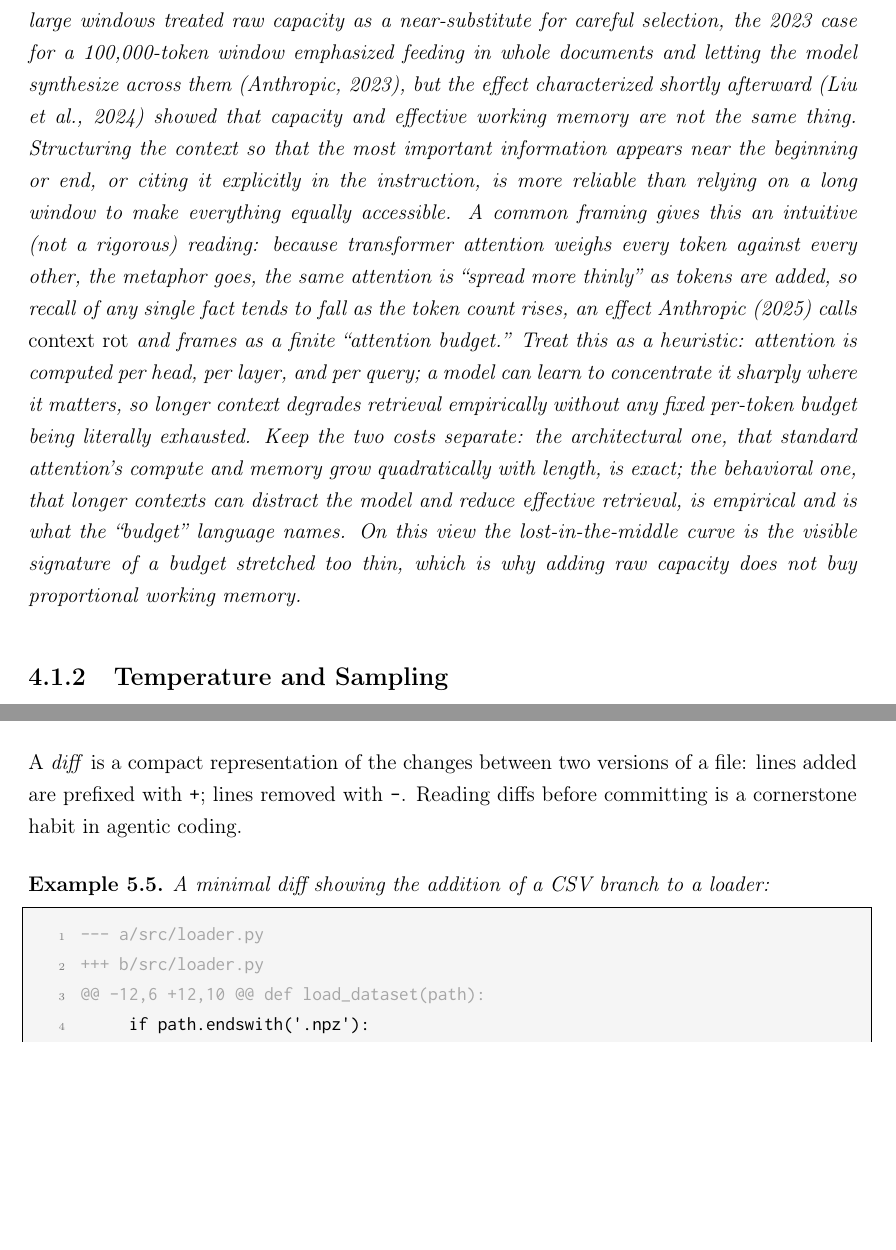
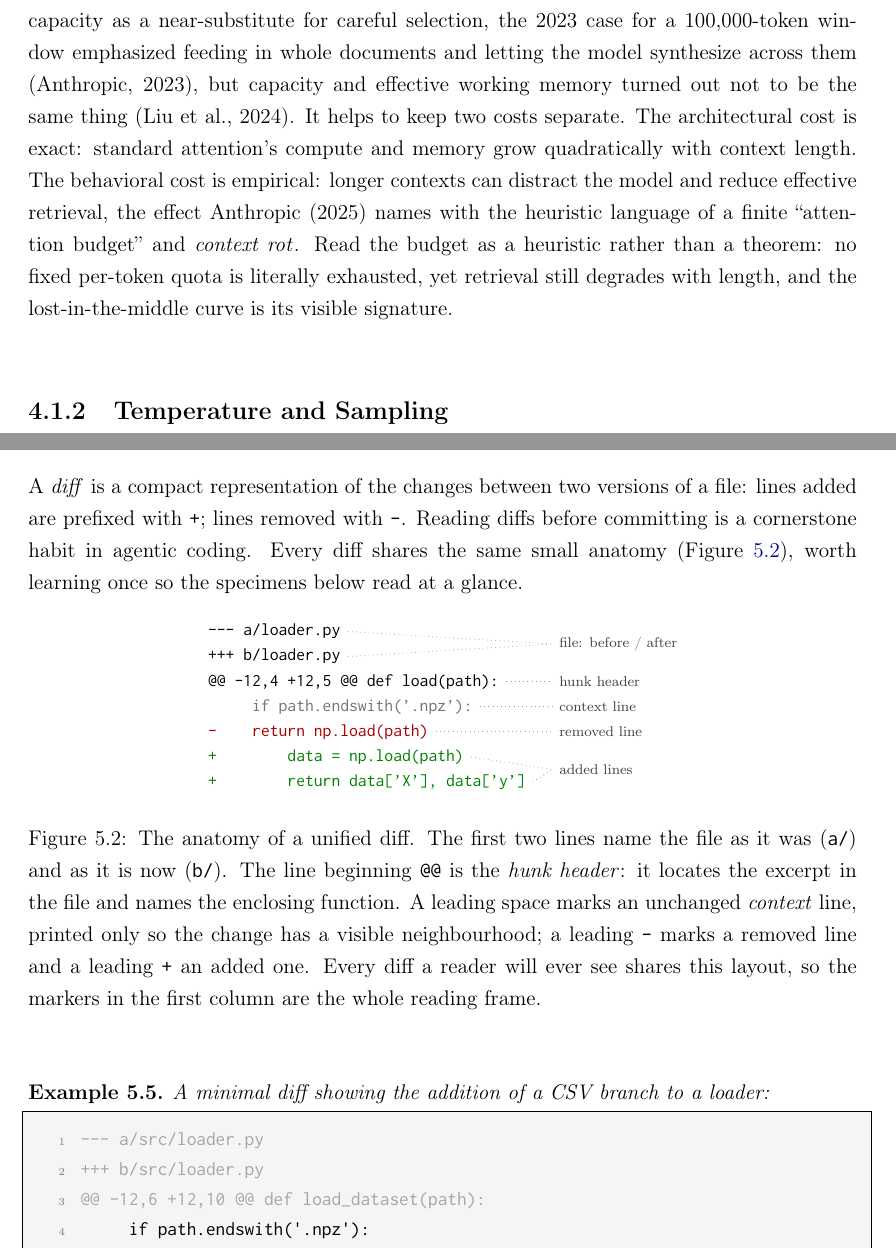
Before and after one commit to EduDocs/agentic_development, a LaTeX thesis (notes/main.tex, which reads notes/figures/agentic-coding-diff.tex, notes/sections/agentic_coding.tex, notes/sections/context_engineering.tex): two parts of pages 47 and 63 of 153 before the commit and two parts of pages 47 and 63 of 154 after it, joined at a grey line, cut so that both start at the same text, the shorter picture padded with empty space. Compiled offline with pdfLaTeX.

Commit message:
Apply reviewer-panel revisions: Ch. 5 figures, rigor fixes, dedup
Continues the critique-driven pass begun in ed11834.

Add the Ch. 5 agentic-coding loop and diff-anatomy figures (the loop figure was referenced but not committed in ed11834). Fix three rigor defects: the ReAct step-budget off-by-one (Ch. 6), the 'most of a year' human-eval estimate (Ch. 7), and the research-article token count against the later 8k-15k figure (Ch. 4). Unbox the attention-budget remark into prose (Ch. 4). Consolidate the 'Fall 2026 snapshot' disclaimer into a single preface note and drop the seven per-chapter copies.

```diff
--- /dev/null
+++ b/notes/figures/agentic-coding-diff.tex
@@ -0,0 +1,36 @@
+%% agentic-coding-diff.tex: the anatomy of a unified diff (Chapter 5).
+%% Not a house concept diagram but an annotated listing: the left column is a
+%% minimal unified-diff hunk, one line per row; the right column names each
+%% structural element (file lines, hunk header, context, removed, added) with a
+%% terse label joined by a dotted leader, and the caption carries the gloss.
+%% Palette follows the +/- convention: added green, removed red, context grey.
+\begin{tikzpicture}[
+  diffline/.style={font=\footnotesize\ttfamily, anchor=west},
+  role/.style={font=\scriptsize, anchor=west, text=black!75},
+  lead/.style={dotted, black!40},
+]
+% left column: the diff hunk, top to bottom
+\node[diffline]                     (l1) at (0, 0.0)  {-{}-{}- a/loader.py};
+\node[diffline]                     (l2) at (0,-0.5)  {+++ b/loader.py};
+\node[diffline]                     (l3) at (0,-1.0)  {@@ -12,4 +12,5 @@ def load(path):};
+\node[diffline, text=black!55]      (l4) at (0,-1.5)  {\ \ \ \ \ if path.endswith('.npz'):};
+\node[diffline, text=red!65!black]  (l5) at (0,-2.0)  {-\ \ \ \ return np.load(path)};
+\node[diffline, text=green!50!black](l6) at (0,-2.5)  {+\ \ \ \ \ \ \ \ data = np.load(path)};
+\node[diffline, text=green!50!black](l7) at (0,-3.0)  {+\ \ \ \ \ \ \ \ return data['X'], data['y']};
+
+% right column: terse role labels
+\node[role] (a) at (7.0,-0.25) {file: before / after};
+\node[role] (b) at (7.0,-1.0)  {hunk header};
+\node[role] (c) at (7.0,-1.5)  {context line};
+\node[role] (d) at (7.0,-2.0)  {removed line};
+\node[role] (e) at (7.0,-2.75) {added lines};
+
+% dotted leaders from each element to its label
+\draw[lead] (l1.east) -- (a.west);
+\draw[lead] (l2.east) -- (a.west);
+\draw[lead] (l3.east) -- (b.west);
+\draw[lead] (l4.east) -- (c.west);
+\draw[lead] (l5.east) -- (d.west);
+\draw[lead] (l6.east) -- (e.west);
+\draw[lead] (l7.east) -- (e.west);
+\end{tikzpicture}%
--- a/notes/sections/agentic_coding.tex
+++ b/notes/sections/agentic_coding.tex
@@ -127,6 +127,19 @@ Three separate instructions (e.g., loader, then tests, then documentation) each
 
 A \emph{diff}\index{Diff} is a compact representation of the changes between two versions of a file: lines added are prefixed with~\code{+}; lines removed with~\code{-}.
 Reading diffs before committing is a cornerstone habit in agentic coding.
+Every diff shares the same small anatomy (Figure~\ref{figure:DiffAnatomy}), worth learning once so the specimens below read at a glance.
+
+\begin{figure}[htb!]
+\begin{center}
+\input{figures/agentic-coding-diff}
+\caption{The anatomy of a unified diff.
+The first two lines name the file as it was (\code{a/}) and as it is now (\code{b/}).
+The line beginning \code{@@} is the \emph{hunk header}: it locates the excerpt in the file and names the enclosing function.
+A leading space marks an unchanged \emph{context} line, printed only so the change has a visible neighbourhood; a leading \code{-} marks a removed line and a leading \code{+} an added one.
+Every diff a reader will ever see shares this layout, so the markers in the first column are the whole reading frame.}
+\label{figure:DiffAnatomy}
+\end{center}
+\end{figure}
 
 \begin{example}
 A minimal diff showing the addition of a CSV branch to a loader:
--- a/notes/sections/context_engineering.tex
+++ b/notes/sections/context_engineering.tex
@@ -72,15 +72,12 @@ The practical rule follows directly from the curve's shape: place load-bearing i
 \end{center}
 \end{figure}
 
-\begin{remark}
-The lost-in-the-middle effect implies that simply extending the context window does not proportionally extend the effective working memory of the model.
-Early framings of large windows treated raw capacity as a near-substitute for careful selection, the 2023 case for a 100,000-token window emphasized feeding in whole documents and letting the model synthesize across them (Anthropic, 2023), but the effect characterized shortly afterward (Liu et al., 2024) showed that capacity and effective working memory are not the same thing.
-Structuring the context so that the most important information appears near the beginning or end, or citing it explicitly in the instruction, is more reliable than relying on a long window to make everything equally accessible.
-A common framing gives this an intuitive (not a rigorous) reading: because transformer attention weighs every token against every other, the metaphor goes, the same attention is ``spread more thinly'' as tokens are added, so recall of any single fact tends to fall as the token count rises, an effect Anthropic (2025) calls \emph{context rot}\index{Context!rot} and frames as a finite ``attention budget.''
-Treat this as a heuristic: attention is computed per head, per layer, and per query; a model can learn to concentrate it sharply where it matters, so longer context degrades retrieval empirically without any fixed per-token budget being literally exhausted.
-Keep the two costs separate: the architectural one, that standard attention's compute and memory grow quadratically with length, is exact; the behavioral one, that longer contexts can distract the model and reduce effective retrieval, is empirical and is what the ``budget'' language names.
-On this view the lost-in-the-middle curve is the visible signature of a budget stretched too thin, which is why adding raw capacity does not buy proportional working memory.
-\end{remark}
+The lesson generalizes past any single study: extending the context window does not proportionally extend the model's effective working memory.
+Early framings treated raw capacity as a near-substitute for careful selection, the 2023 case for a 100,000-token window emphasized feeding in whole documents and letting the model synthesize across them (Anthropic, 2023), but capacity and effective working memory turned out not to be the same thing (Liu et al., 2024).
+It helps to keep two costs separate.
+The architectural cost is exact: standard attention's compute and memory grow quadratically with context length.
+The behavioral cost is empirical: longer contexts can distract the model and reduce effective retrieval, the effect Anthropic (2025) names with the heuristic language of a finite ``attention budget'' and \emph{context rot}\index{Context!rot}.
+Read the budget as a heuristic rather than a theorem: no fixed per-token quota is literally exhausted, yet retrieval still degrades with length, and the lost-in-the-middle curve is its visible signature.
 
 \subsection{Temperature and Sampling}
 
```
Also changed, not shown: notes/figures/agentic-coding-loop.tex (added, +24 -0 lines), notes/sections/agent_loop.tex (+1 -3 lines), notes/sections/agentic_paradigm.tex (+0 -2 lines), notes/sections/evaluation.tex (+1 -3 lines), notes/sections/orchestration.tex (+0 -2 lines), notes/sections/preface.tex (+5 -0 lines), notes/sections/retrieval.tex (+0 -2 lines), notes/sections/agentic_coding.tex (2 more changed lines), notes/sections/context_engineering.tex (4 more changed lines).
